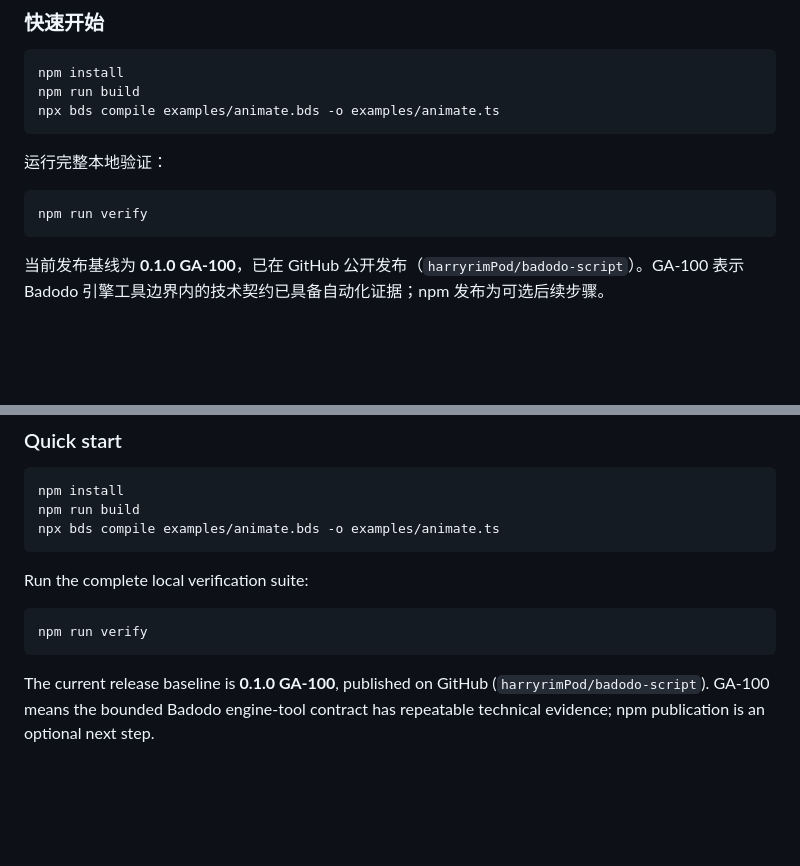
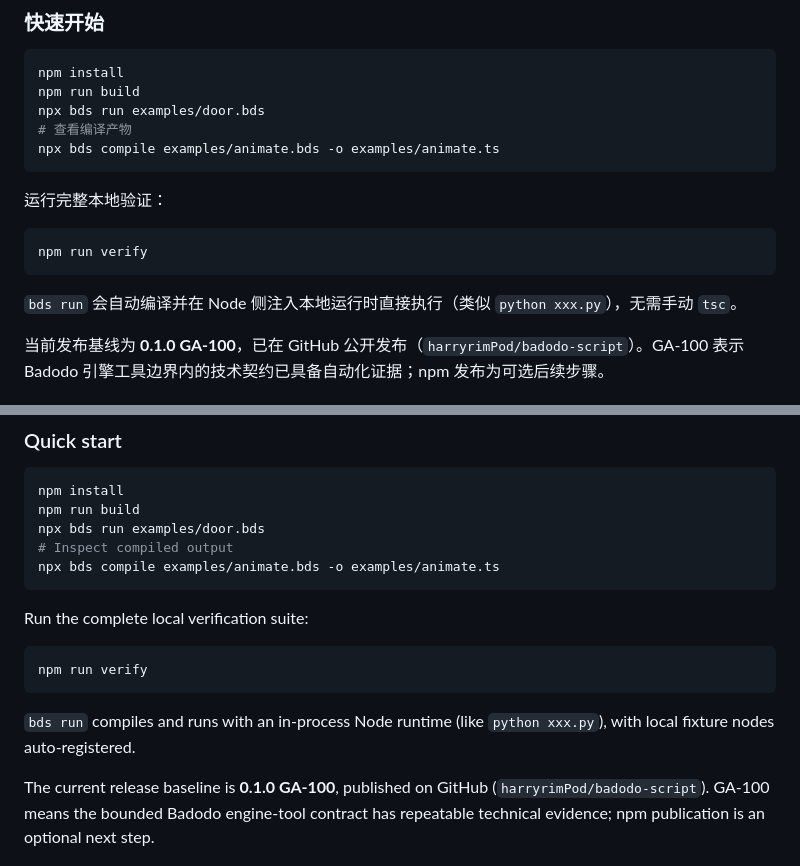
Before and after one commit to harryrimPod/badodo-script, a Markdown page: GITHUB_RELEASE.md, 2 parts joined by grey strips. Drawn GitHub-style; blank space fills up the shorter version.

Commit message:
docs: highlight bds run in GitHub release notes, keep v0.1.0 tag

````diff
--- a/GITHUB_RELEASE.md
+++ b/GITHUB_RELEASE.md
@@ -45,6 +45,8 @@ Go/C# 投影用于数据合同、服务适配和宿主桥接；任意 BDS 场景
 ```powershell
 npm install
 npm run build
+npx bds run examples/door.bds
+# 查看编译产物
 npx bds compile examples/animate.bds -o examples/animate.ts
 ```
 
@@ -53,6 +55,8 @@ npx bds compile examples/animate.bds -o examples/animate.ts
 ```powershell
 npm run verify
 ```
+
+`bds run` 会自动编译并在 Node 侧注入本地运行时直接执行（类似 `python xxx.py`），无需手动 `tsc`。
 
 当前发布基线为 **0.1.0 GA-100**，已在 GitHub 公开发布（`harryrimPod/badodo-script`）。GA-100 表示 Badodo 引擎工具边界内的技术契约已具备自动化证据；npm 发布为可选后续步骤。
 
@@ -114,6 +118,8 @@ Go and C# projections target data contracts, service adapters, and host bridges.
 ```bash
 npm install
 npm run build
+npx bds run examples/door.bds
+# Inspect compiled output
 npx bds compile examples/animate.bds -o examples/animate.ts
 ```
 
@@ -122,6 +128,8 @@ Run the complete local verification suite:
 ```bash
 npm run verify
 ```
+
+`bds run` compiles and runs with an in-process Node runtime (like `python xxx.py`), with local fixture nodes auto-registered.
 
 The current release baseline is **0.1.0 GA-100**, published on GitHub (`harryrimPod/badodo-script`). GA-100 means the bounded Badodo engine-tool contract has repeatable technical evidence; npm publication is an optional next step.
 
````
